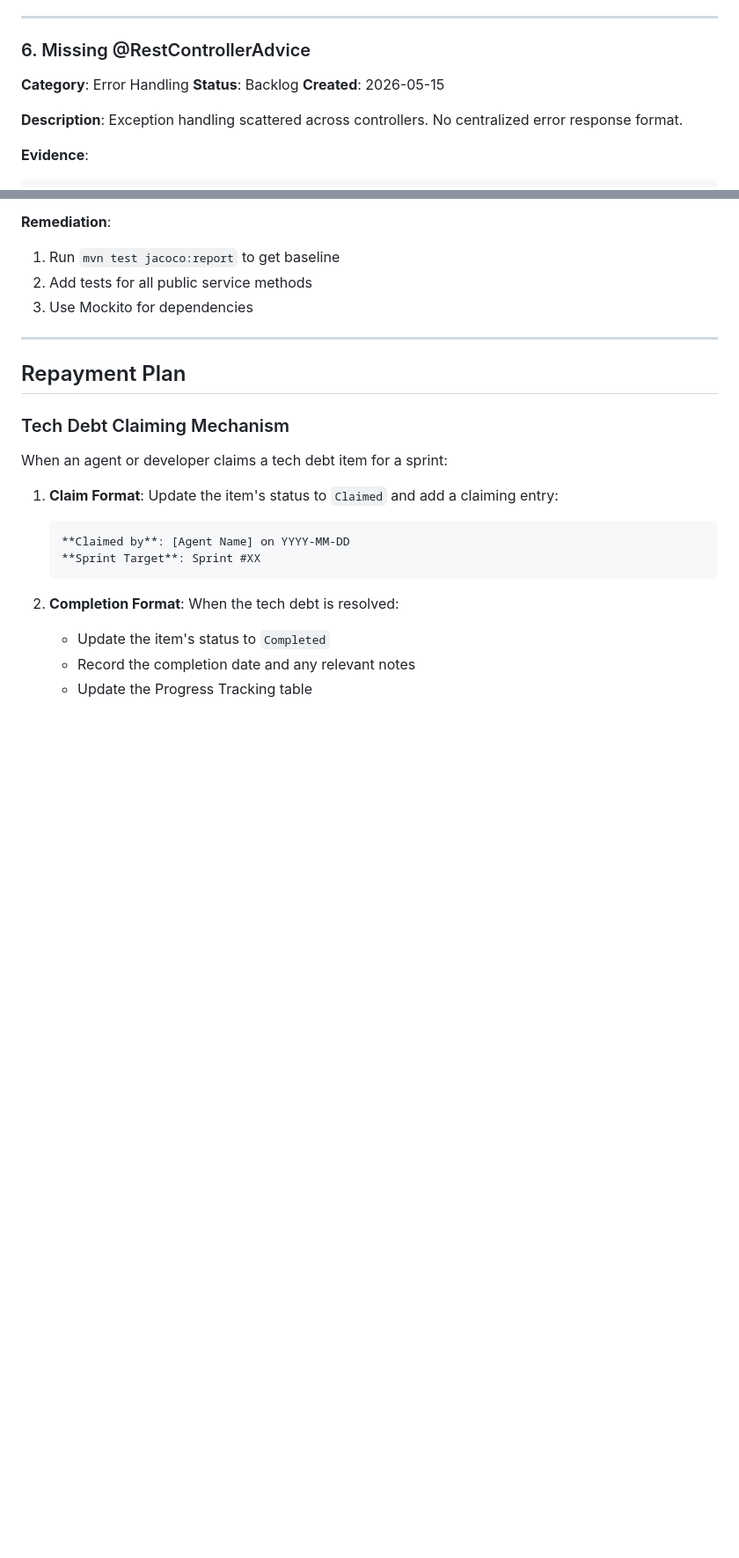
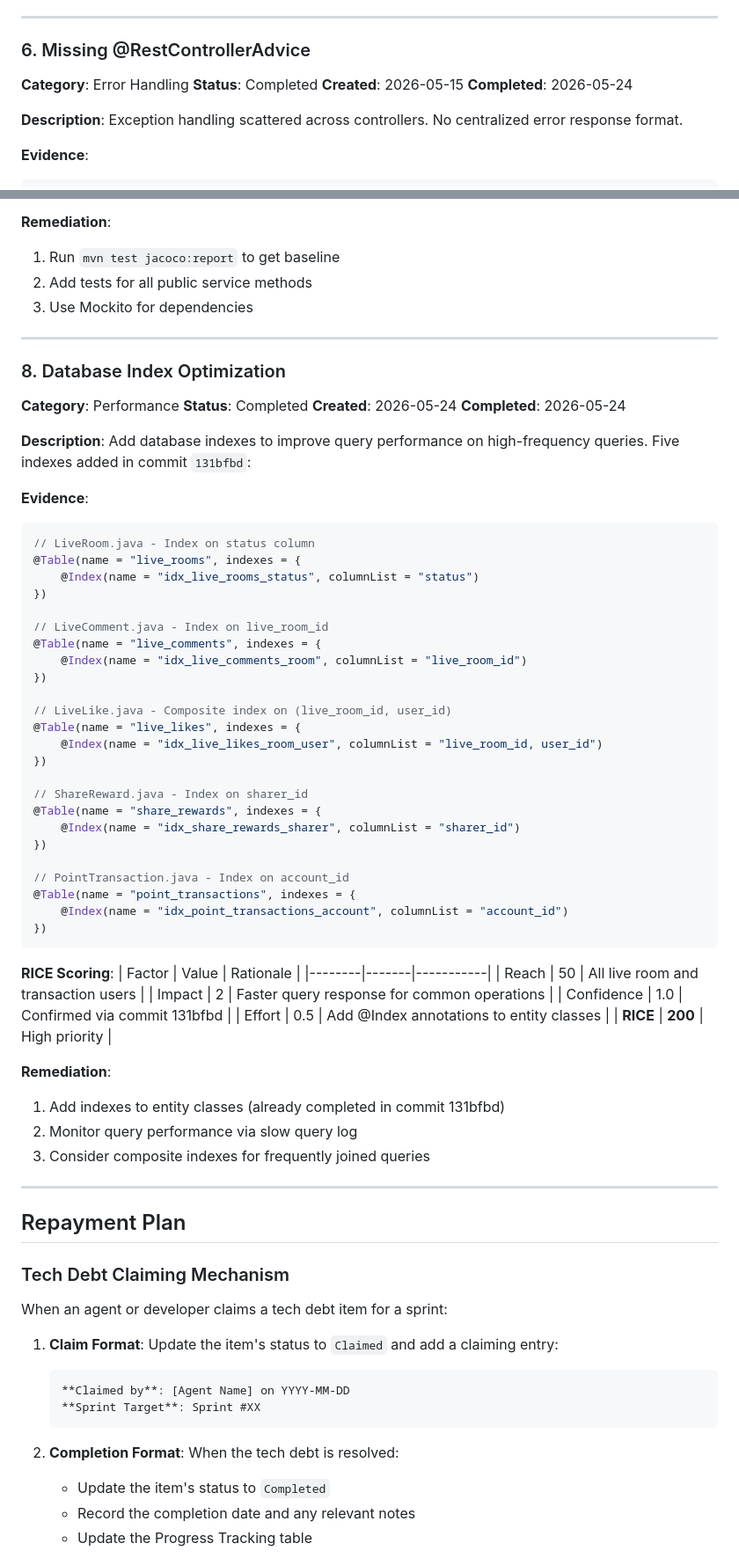
Before and after one commit to iivum/minimall, a Markdown page: docs/tech-debt-backlog.md, 2 parts joined by grey strips. Shown at 88% size. Drawn GitHub-style; blank space fills up the shorter version.

Commit message:
docs: update tech-debt-backlog.md with database indexes entry and GlobalExceptionHandler completion
- Add Item #8: Database Index Optimization with RICE scoring (completed)
- Update Item #6 (GlobalExceptionHandler) status from Backlog to Completed
- Update Progress Tracking table with both items
- Update last updated date to 2026-05-25

Co-Authored-By: Claude <noreply@anthropic.com>

````diff
--- a/docs/tech-debt-backlog.md
+++ b/docs/tech-debt-backlog.md
@@ -193,8 +193,9 @@ private ProductRepository productRepository;
 ### 6. Missing @RestControllerAdvice
 
 **Category**: Error Handling
-**Status**: Backlog
+**Status**: Completed
 **Created**: 2026-05-15
+**Completed**: 2026-05-24
 
 **Description**:
 Exception handling scattered across controllers. No centralized error response format.
@@ -253,6 +254,60 @@ Current test coverage is estimated at ~40% for service layer.
 
 ---
 
+### 8. Database Index Optimization
+
+**Category**: Performance
+**Status**: Completed
+**Created**: 2026-05-24
+**Completed**: 2026-05-24
+
+**Description**:
+Add database indexes to improve query performance on high-frequency queries. Five indexes added in commit `131bfbd`:
+
+**Evidence**:
+```java
+// LiveRoom.java - Index on status column
+@Table(name = "live_rooms", indexes = {
+    @Index(name = "idx_live_rooms_status", columnList = "status")
+})
+
+// LiveComment.java - Index on live_room_id
+@Table(name = "live_comments", indexes = {
+    @Index(name = "idx_live_comments_room", columnList = "live_room_id")
+})
+
+// LiveLike.java - Composite index on (live_room_id, user_id)
+@Table(name = "live_likes", indexes = {
+    @Index(name = "idx_live_likes_room_user", columnList = "live_room_id, user_id")
+})
+
+// ShareReward.java - Index on sharer_id
+@Table(name = "share_rewards", indexes = {
+    @Index(name = "idx_share_rewards_sharer", columnList = "sharer_id")
+})
+
+// PointTransaction.java - Index on account_id
+@Table(name = "point_transactions", indexes = {
+    @Index(name = "idx_point_transactions_account", columnList = "account_id")
+})
+```
+
+**RICE Scoring**:
+| Factor | Value | Rationale |
+|--------|-------|-----------|
+| Reach | 50 | All live room and transaction users |
+| Impact | 2 | Faster query response for common operations |
+| Confidence | 1.0 | Confirmed via commit 131bfbd |
+| Effort | 0.5 | Add @Index annotations to entity classes |
+| **RICE** | **200** | High priority |
+
+**Remediation**:
+1. Add indexes to entity classes (already completed in commit 131bfbd)
+2. Monitor query performance via slow query log
+3. Consider composite indexes for frequently joined queries
+
+---
+
 ## Repayment Plan
 
 ### Tech Debt Claiming Mechanism
````
Also changed, not shown: other parts of docs/tech-debt-backlog.md (+3 -2 lines).
